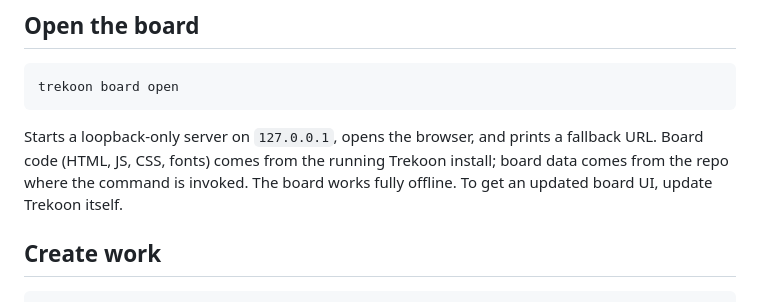
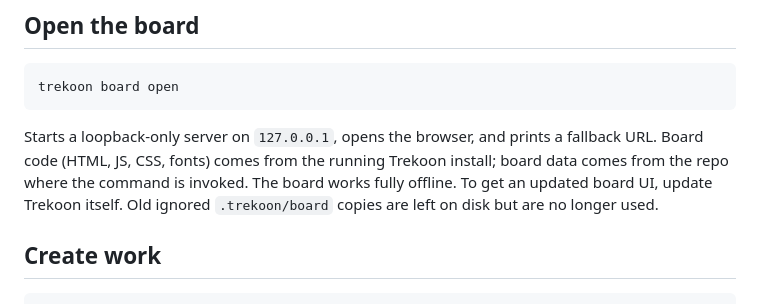
Before and after one commit to KristjanPikhof/Trekoon, a Markdown page: docs/quickstart.md, the part around the change. Drawn GitHub-style.

```diff
--- a/docs/quickstart.md
+++ b/docs/quickstart.md
@@ -63,7 +63,8 @@ trekoon board open
 Starts a loopback-only server on `127.0.0.1`, opens the browser, and prints a
 fallback URL. Board code (HTML, JS, CSS, fonts) comes from the running Trekoon
 install; board data comes from the repo where the command is invoked. The board
-works fully offline. To get an updated board UI, update Trekoon itself.
+works fully offline. To get an updated board UI, update Trekoon itself. Old
+ignored `.trekoon/board` copies are left on disk but are no longer used.
 
 ## Create work
 
```
Also changed, not shown: CHANGELOG.md (+8 -0 lines), README.md (+2 -0 lines).
